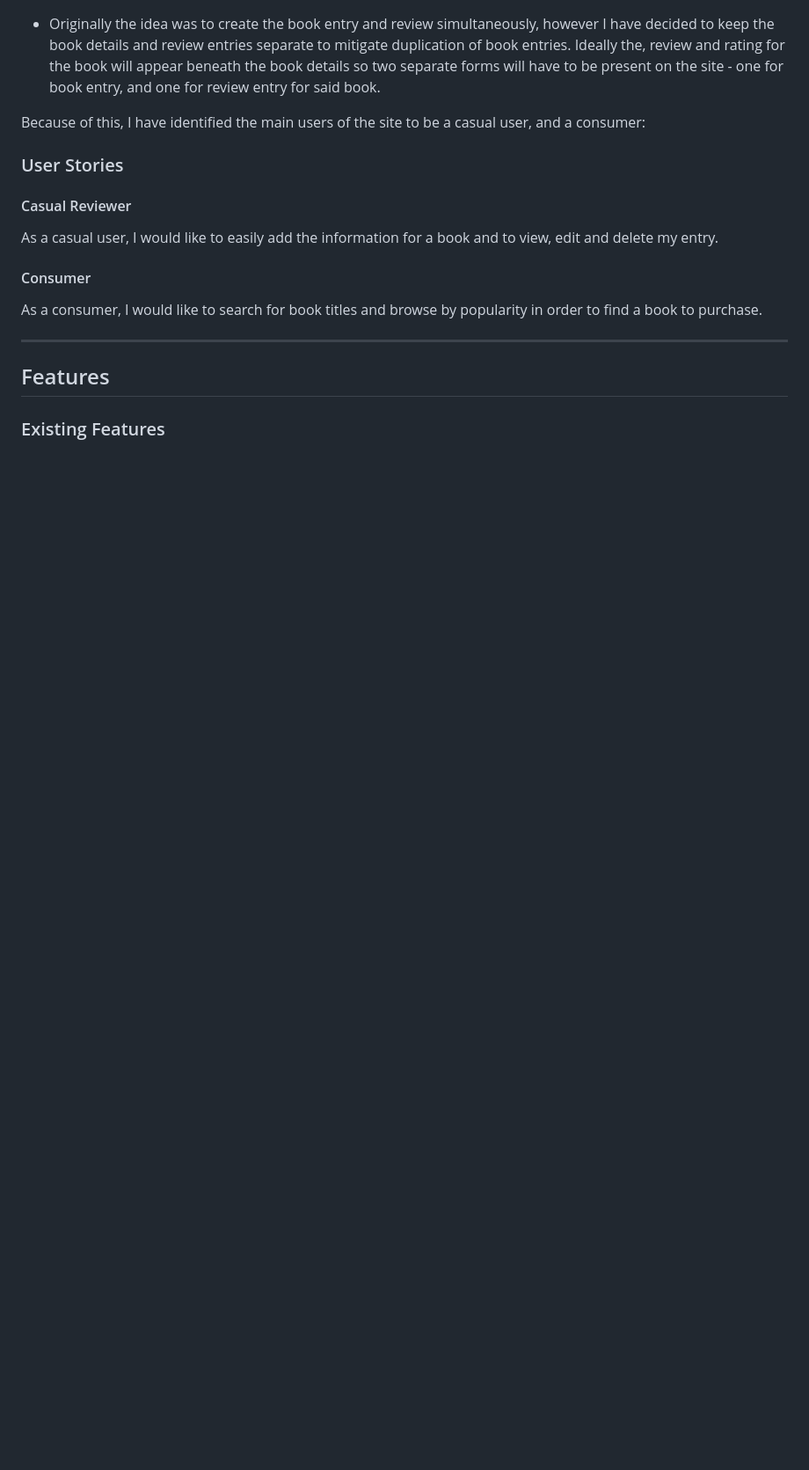
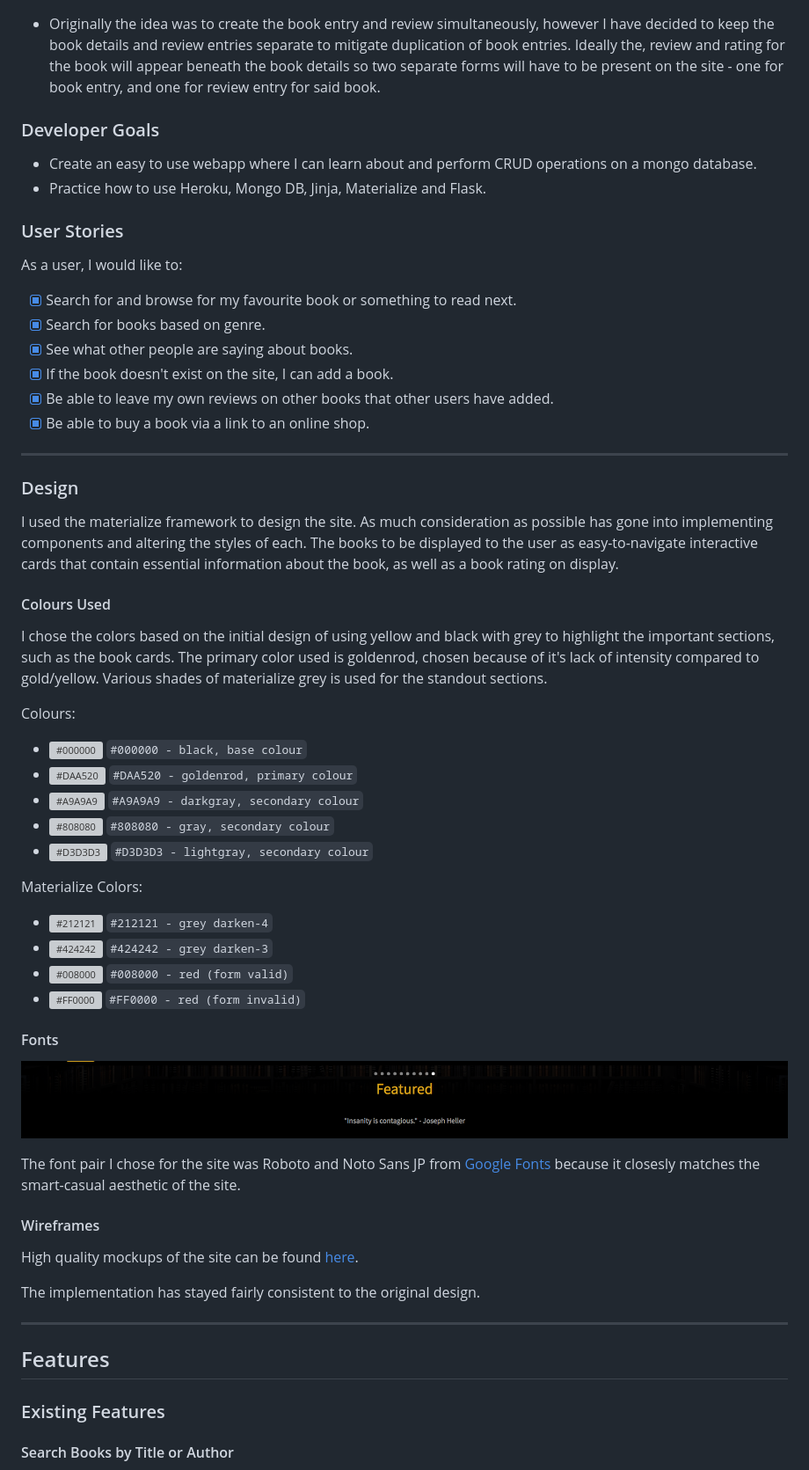
Before and after one commit to vdgvzr/milestone-project-3, a Markdown page: README.md, the part around the change printed below. Shown: that part at 88% size. Drawn GitHub-style; pictures changed too: static/assets/images/fonts.png (added); blank space fills up the shorter version; grey boxes are pictures that could not be loaded.

```diff
--- a/README.md
+++ b/README.md
@@ -22,17 +53,60 @@ The initial design mockup for the site can be found [here](https://github.com/vd
 and review entries separate to mitigate duplication of book entries. Ideally the, review and rating for the book will appear beneath
 the book details so two separate forms will have to be present on the site - one for book entry, and one for review entry for said book.
 
-Because of this, I have identified the main users of the site to be a casual user, and a consumer:
+### Developer Goals
+
+* Create an easy to use webapp where I can learn about and perform CRUD operations on a mongo database.
+* Practice how to use Heroku, Mongo DB, Jinja, Materialize and Flask.
 
 ### User Stories
 
-#### Casual Reviewer
+As a user, I would like to:
 
-As a casual user, I would like to easily add the information for a book and to view, edit and delete my entry.
+- [x] Search for and browse for my favourite book or something to read next.
+- [x] Search for books based on genre.
+- [x] See what other people are saying about books.
+- [x] If the book doesn't exist on the site, I can add a book.
+- [x] Be able to leave my own reviews on other books that other users have added.
+- [x] Be able to buy a book via a link to an online shop.
 
-#### Consumer
+***
 
-As a consumer, I would like to search for book titles and browse by popularity in order to find a book to purchase.
+### Design
+
+I used the materialize framework to design the site. As much consideration as possible has gone into implementing components and altering the styles of each.
+The books to be displayed to the user as easy-to-navigate interactive cards that contain essential information about the book, as well as a book rating on display.
+
+#### Colours Used
+
+I chose the colors based on the initial design of using yellow and black with grey to highlight the important sections, such as the book cards.
+The primary color used is goldenrod, chosen because of it's lack of intensity compared to gold/yellow. Various shades of materialize grey is used for the standout sections.
+
+Colours:
+
+- ![#000000](https://placehold.it/15/000000/000000?text=+) `#000000 - black, base colour`
+- ![#DAA520](https://placehold.it/15/DAA520/000000?text=+) `#DAA520 - goldenrod, primary colour`
+- ![#A9A9A9](https://placehold.it/15/A9A9A9/000000?text=+) `#A9A9A9 - darkgray, secondary colour`
+- ![#808080](https://placehold.it/15/808080/000000?text=+) `#808080 - gray, secondary colour`
+- ![#D3D3D3](https://placehold.it/15/D3D3D3/000000?text=+) `#D3D3D3 - lightgray, secondary colour`
+
+Materialize Colors:
+
+- ![#212121](https://placehold.it/15/212121/000000?text=+) `#212121 - grey darken-4`
+- ![#424242](https://placehold.it/15/424242/000000?text=+) `#424242 - grey darken-3`
+- ![#008000](https://placehold.it/15/008000/000000?text=+) `#008000 - red (form valid)`
+- ![#FF0000](https://placehold.it/15/FF0000/000000?text=+) `#FF0000 - red (form invalid)`
+
+#### Fonts
+
+![FontsExample](static/assets/images/fonts.png "Fonts")
+
+The font pair I chose for the site was Roboto and Noto Sans JP from [Google Fonts](https://fonts.google.com) because it closesly matches the smart-casual aesthetic of the site.
+
+#### Wireframes
+
+High quality mockups of the site can be found [here](static/assets/mockups/mockups.png "Mockups").
+
+The implementation has stayed fairly consistent to the original design.
 
 ***
 
@@ -40,5 +114,5 @@ As a consumer, I would like to search for book titles and browse by popularity i
 
 ### Existing Features
 
-*
+#### Search Books by Title or Author
 
```
Also changed, not shown: other parts of README.md (+68 -5 lines), static/assets/images/responsive.png (added), 5 other files.
